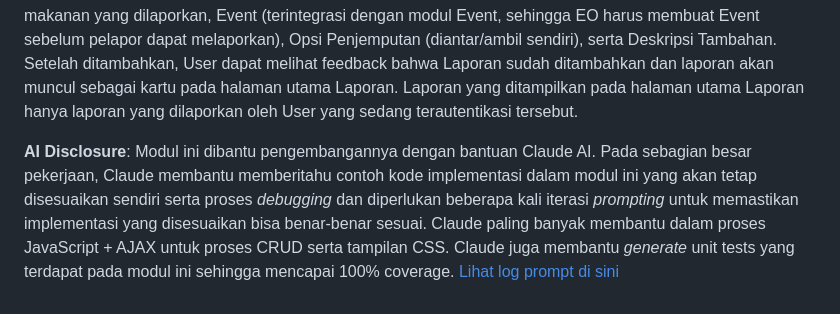
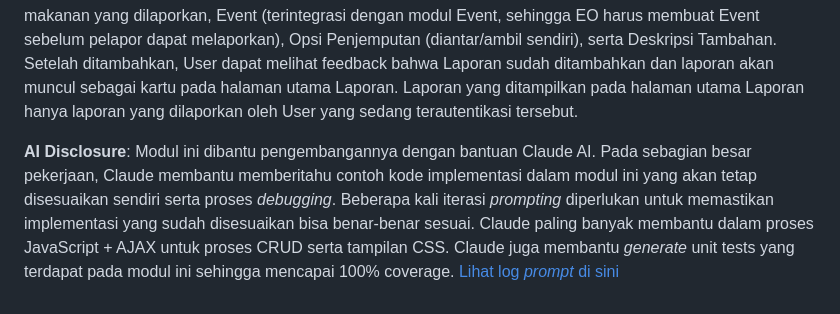
Before and after one commit to pbp-kelompok-c9/foodwaste, a Markdown page: README.md, the part around the change. GitHub-like rendering.

Commit message:
Update README.md for Reporting AI Disclosure

```diff
--- a/README.md
+++ b/README.md
@@ -144,5 +144,5 @@ Registrasi, login, dan logout memakai User bawaan Django. Role EO memakai Group
 
 Setiap User yang sudah terautentikasi dapat membuat laporan. Operasi CRUD (menambahkan laporan, memperbarui laporan, menghapus laporan) dilakukan secara asinkronus dengan AJAX. User terautentikasi dapat membuat laporan dari halaman utama Laporan dengan mengklik tombol "+ Buat Laporan" dengan melakukan input foto, Nama Makanan, Porsi (maksimal 1000, jika lebih banyak disarankan membuat laporan terpisah), Waktu Kedaluwarsa (dengan format tanggal-bulan-tahun-jam-menit), Lokasi spesifik letak sisa makanan yang dilaporkan, Event (terintegrasi dengan modul Event, sehingga EO harus membuat Event sebelum pelapor dapat melaporkan), Opsi Penjemputan (diantar/ambil sendiri), serta Deskripsi Tambahan. Setelah ditambahkan, User dapat melihat feedback bahwa Laporan sudah ditambahkan dan laporan akan muncul sebagai kartu pada halaman utama Laporan. Laporan yang ditampilkan pada halaman utama Laporan hanya laporan yang dilaporkan oleh User yang sedang terautentikasi tersebut.
 
-**AI Disclosure**: Modul ini dibantu pengembangannya dengan bantuan Claude AI. Pada sebagian besar pekerjaan, Claude membantu memberitahu contoh kode implementasi dalam modul ini yang akan tetap disesuaikan sendiri serta proses _debugging_ dan diperlukan beberapa kali iterasi _prompting_ untuk memastikan implementasi yang disesuaikan bisa benar-benar sesuai. Claude paling banyak membantu dalam proses JavaScript + AJAX untuk proses CRUD serta tampilan CSS. Claude juga membantu _generate_ unit tests yang terdapat pada modul ini sehingga mencapai 100% coverage.
-[Lihat log prompt di sini](https://claude.ai/share/019cde2a-aee8-4328-8fd3-c0d24e35c708)
+**AI Disclosure**: Modul ini dibantu pengembangannya dengan bantuan Claude AI. Pada sebagian besar pekerjaan, Claude membantu memberitahu contoh kode implementasi dalam modul ini yang akan tetap disesuaikan sendiri serta proses _debugging_. Beberapa kali iterasi _prompting_ diperlukan untuk memastikan implementasi yang sudah disesuaikan bisa benar-benar sesuai. Claude paling banyak membantu dalam proses JavaScript + AJAX untuk proses CRUD serta tampilan CSS. Claude juga membantu _generate_ unit tests yang terdapat pada modul ini sehingga mencapai 100% coverage.
+[Lihat log _prompt_ di sini](https://claude.ai/share/019cde2a-aee8-4328-8fd3-c0d24e35c708)
```
